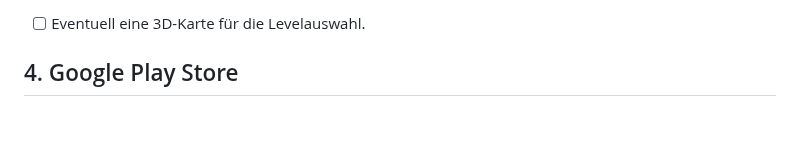
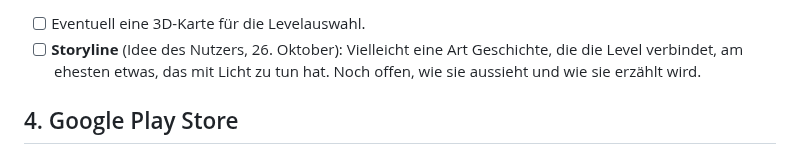
Before and after one commit to BonomoAlessandro/Prisma, a Markdown page: PLAN.md, the part around the change. Drawn GitHub-style; blank space fills up the shorter version.

Commit message:
docs(plan): Storyline mit Licht als Idee für später

```diff
--- a/PLAN.md
+++ b/PLAN.md
@@ -52,6 +52,8 @@
   → Beurteilung und Generator im Würfel, eine Strahlregel für beide: Spec `.scratch/levelgenerator/spec.md`,
   Tickets 14, 22 und 27.
 - [ ] Eventuell eine 3D-Karte für die Levelauswahl.
+- [ ] **Storyline** (Idee des Nutzers, 26. Oktober): Vielleicht eine Art Geschichte, die die Level verbindet, am
+  ehesten etwas, das mit Licht zu tun hat. Noch offen, wie sie aussieht und wie sie erzählt wird.
 
 ## 4. Google Play Store
 
```
